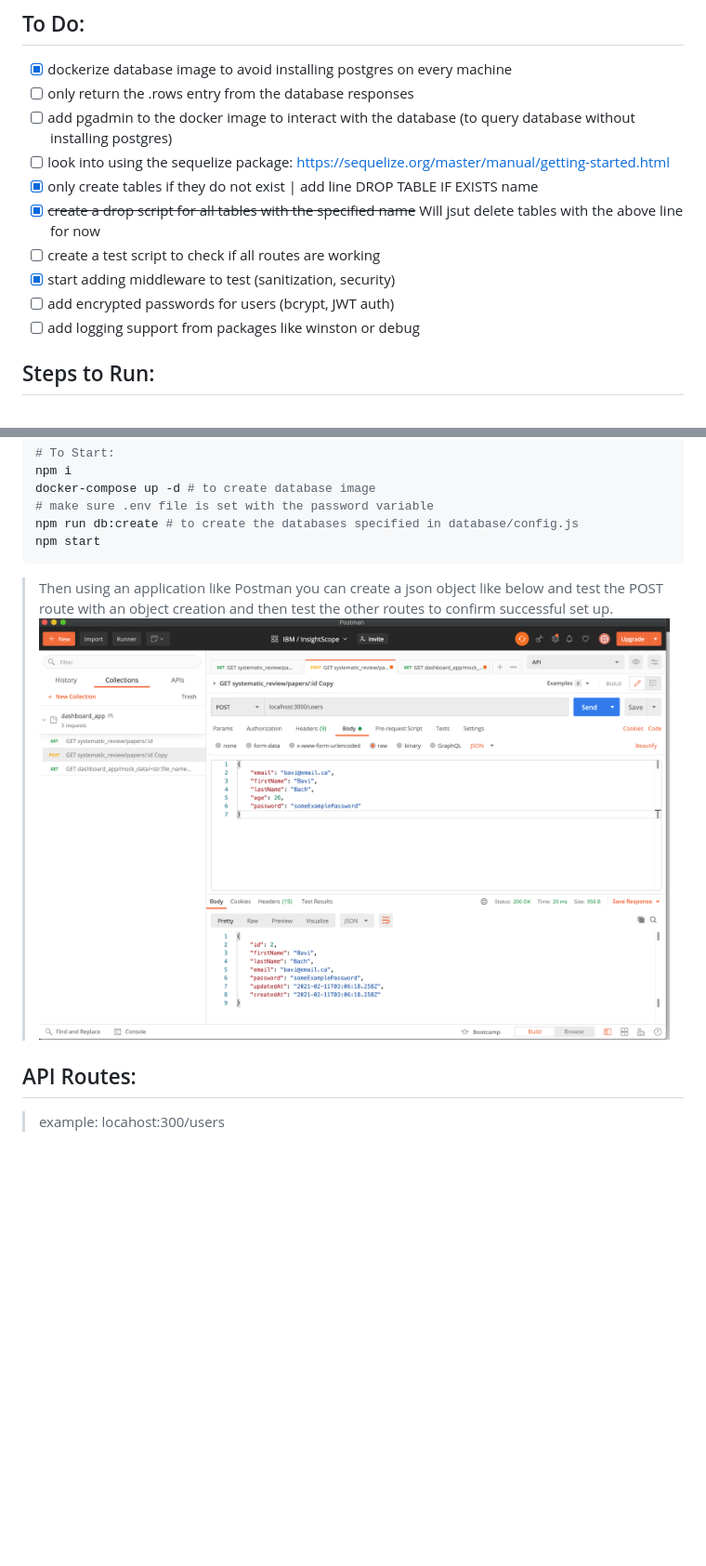
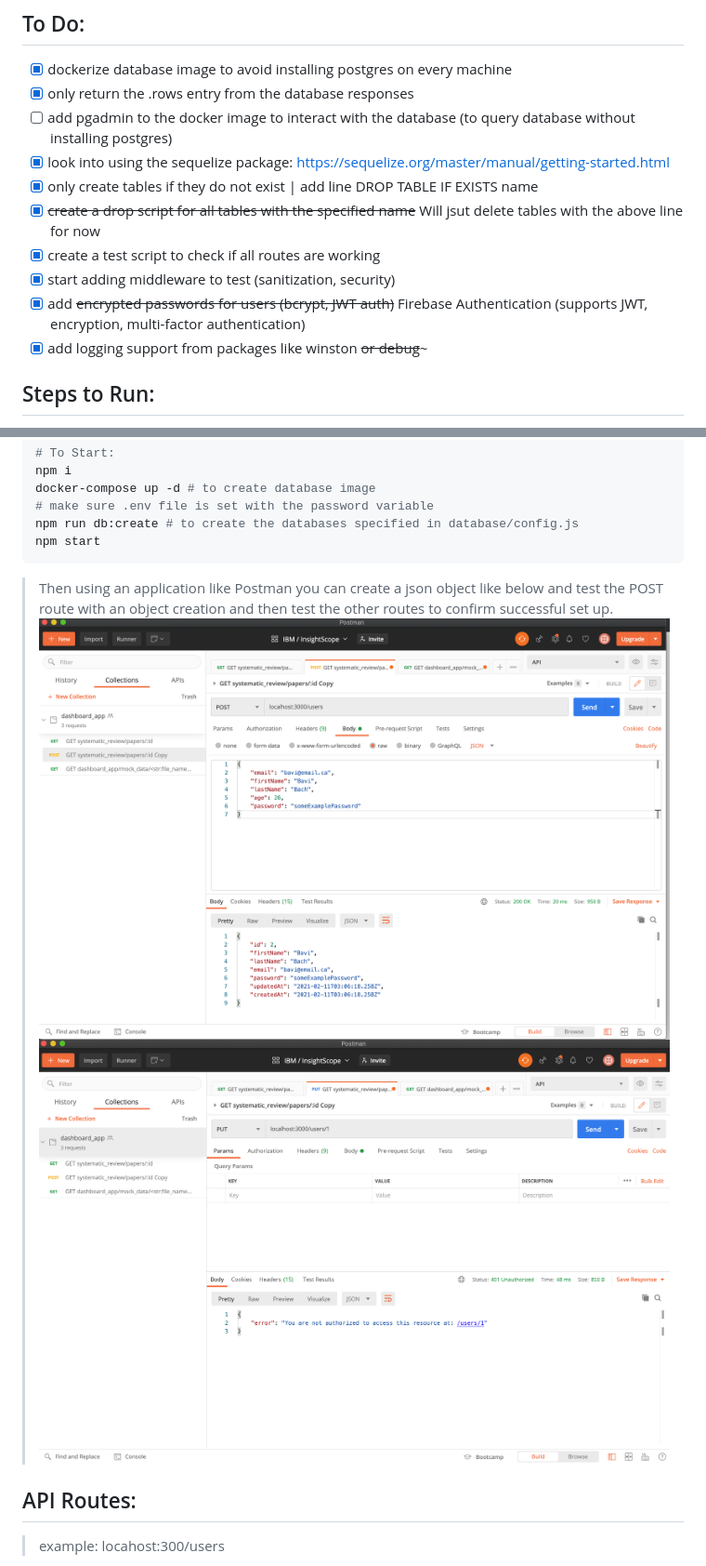
Before and after one commit to cappuccino-code/example-rest-api, a Markdown page: README.md, 2 parts joined by grey strips. Shown: that part at 93% size. Drawn GitHub-style; pictures changed too: images/postman-UNAUTHORIZED-test.png (added); blank space fills up the shorter version.

````diff
--- a/README.md
+++ b/README.md
@@ -30,15 +29,15 @@
 ## To Do:
 
 - [x] dockerize database image to avoid installing postgres on every machine
-- [ ] only return the .rows entry from the database responses
+- [x] only return the .rows entry from the database responses
 - [ ] add pgadmin to the docker image to interact with the database (to query database without installing postgres)
-- [ ] look into using the sequelize package: https://sequelize.org/master/manual/getting-started.html
+- [x] look into using the sequelize package: https://sequelize.org/master/manual/getting-started.html
 - [x] only create tables if they do not exist | add line DROP TABLE IF EXISTS name
 - [x] ~~create a drop script for all tables with the specified name~~ Will jsut delete tables with the above line for now
-- [ ] create a test script to check if all routes are working
+- [x] create a test script to check if all routes are working
 - [x] start adding middleware to test (sanitization, security)
-- [ ] add encrypted passwords for users (bcrypt, JWT auth)
-- [ ] add logging support from packages like winston or debug
+- [x] add ~~encrypted passwords for users (bcrypt, JWT auth)~~ Firebase Authentication (supports JWT, encryption, multi-factor authentication)
+- [x] add logging support from packages like winston ~~or debug~~~
 
 ## Steps to Run:
 
@@ -58,7 +57,8 @@ npm start
 ```
 
 > Then using an application like Postman you can create a json object like below and test the POST route with an object creation and then test the other routes to confirm successful set up.
-> ![alt Image showign the successful postman submission of a JSON object](https://github.com/cappuccino-code/example-rest-api/blob/main/images/postman-POST-test.png)
+> ![alt Image showing the successful postman submission of a JSON object](https://github.com/cappuccino-code/example-rest-api/blob/main/images/postman-POST-test.png)
+> ![alt Image showing unauthorized access to the api using firebase admin](https://github.com/cappuccino-code/example-rest-api/blob/main/images/postman-UNAUTHORIZED-test.png)
 
 ## API Routes:
 
````
Also changed, not shown: other parts of README.md (+4 -5 lines), 9 other files.
